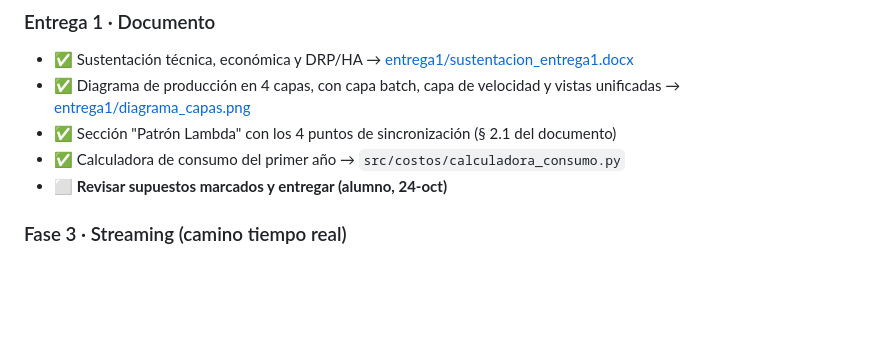
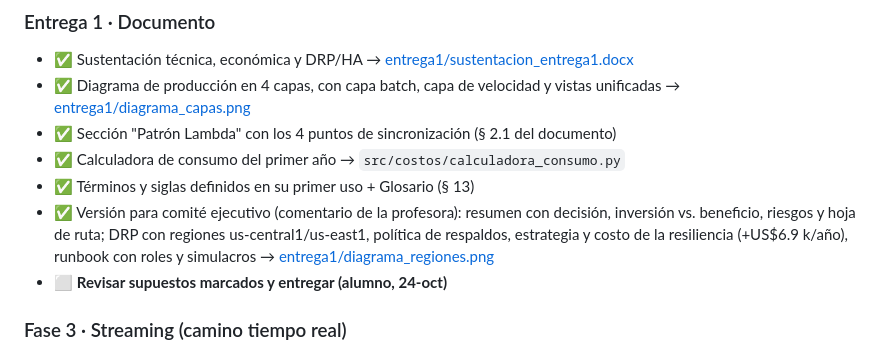
Before and after one commit to Diego9828/dataenergia-lumina, a Markdown page: docs/AVANCE.md, the part around one of its changes. Rendered like a GitHub page; blank space fills up the shorter version.

```diff
--- a/docs/AVANCE.md
+++ b/docs/AVANCE.md
@@ -35,6 +35,8 @@ Leyenda: ✅ hecho y verificado · 🟡 parcial o bloqueado · ⬜ pendiente
 - ✅ Diagrama de producción en 4 capas, con capa batch, capa de velocidad y vistas unificadas → [entrega1/diagrama_capas.png](entrega1/diagrama_capas.png)
 - ✅ Sección "Patrón Lambda" con los 4 puntos de sincronización (§ 2.1 del documento)
 - ✅ Calculadora de consumo del primer año → `src/costos/calculadora_consumo.py`
+- ✅ Términos y siglas definidos en su primer uso + Glosario (§ 13)
+- ✅ Versión para comité ejecutivo (comentario de la profesora): resumen con decisión, inversión vs. beneficio, riesgos y hoja de ruta; DRP con regiones us-central1/us-east1, política de respaldos, estrategia y costo de la resiliencia (+US$6.9 k/año), runbook con roles y simulacros → [entrega1/diagrama_regiones.png](entrega1/diagrama_regiones.png)
 - ⬜ **Revisar supuestos marcados y entregar (alumno, 24-oct)**
 
 ### Fase 3 · Streaming (camino tiempo real)
```
Also changed, not shown: other parts of docs/AVANCE.md (+1 -1 lines), docs/entrega1/diagrama_regiones.png (added), 5 other files.
